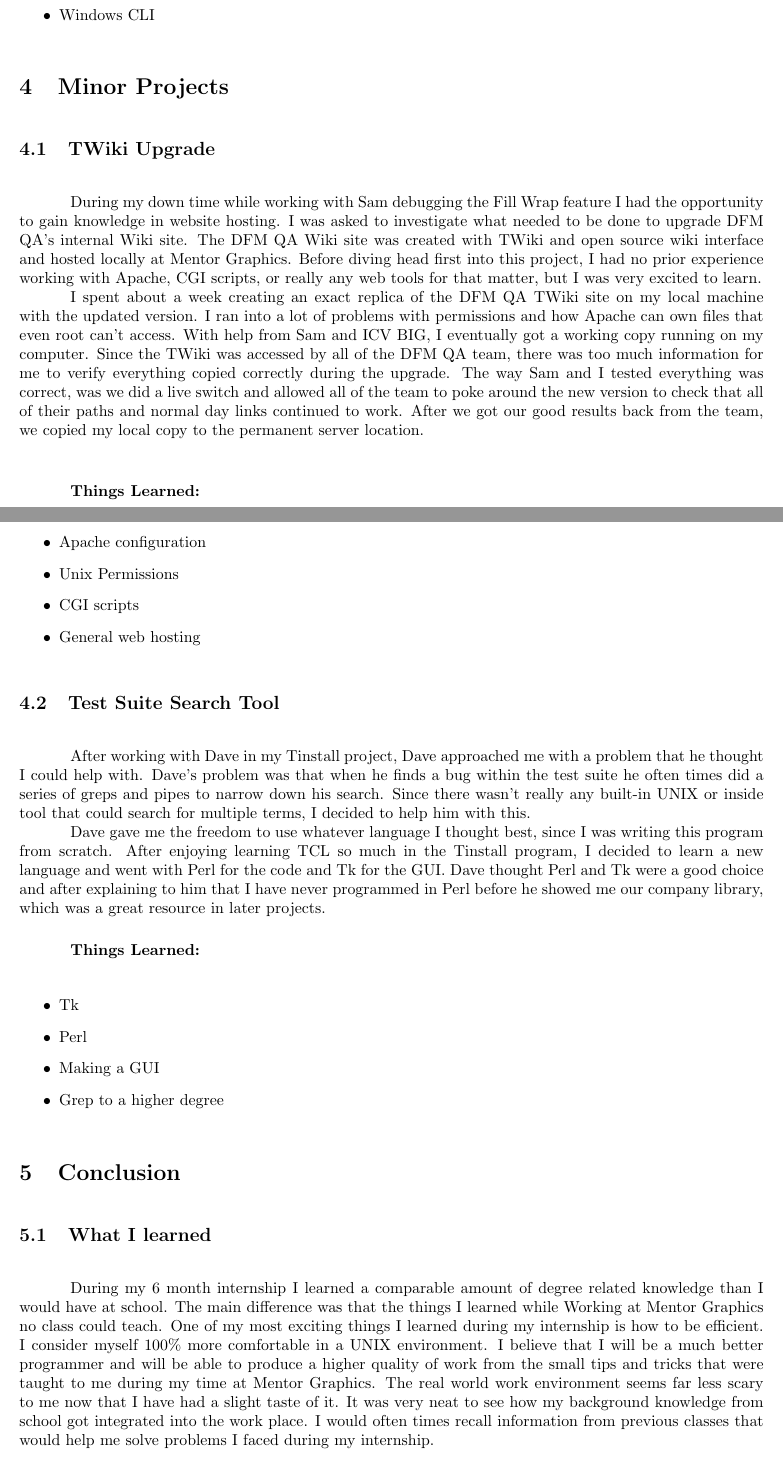
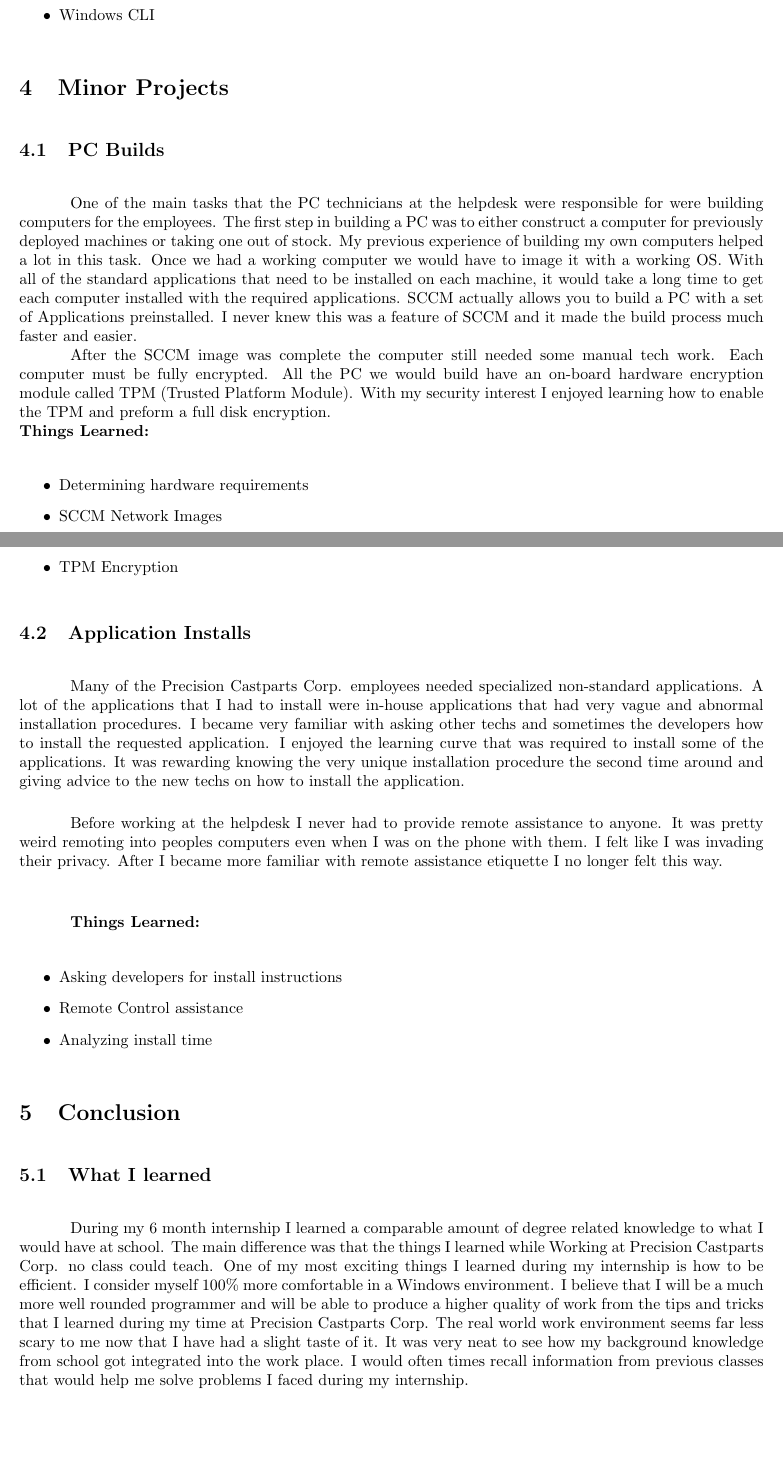
Before and after one commit to quinnsam/Oregon_State_Classes, a LaTeX document (MECOP/PCC/Final/PCC_Final_report.tex): two parts of pages 5 and 6 of 7, joined at a grey line, cut so that both start at the same text. Compiled offline with LaTeX, dvips and Ghostscript.

Commit message:
Finished MECOP final report.

```diff
--- a/MECOP/PCC/Final/PCC_Final_report.tex
+++ b/MECOP/PCC/Final/PCC_Final_report.tex
@@ -241,63 +240,59 @@
 
 \section{Minor Projects}
 
-\subsection{TWiki Upgrade}
-\indent During my down time while working with Sam debugging the Fill Wrap feature I had
-the opportunity to gain knowledge in website hosting. I was asked to investigate
-what needed to be done to upgrade DFM QA's internal Wiki site. The DFM QA Wiki
-site was created with TWiki and open source wiki interface and hosted locally at Mentor
-Graphics. Before diving head first into this project, I had no prior experience working
-with Apache, CGI scripts, or really any web tools for that matter, but I was very
-excited to learn. \\
-\indent I spent about a week creating an exact replica of the DFM QA TWiki site on my local
-machine with the updated version. I ran into a lot of problems with permissions
-and how Apache can own files that even root can't access. With help from Sam and
-ICV BIG, I eventually got a working copy running on my computer. Since the TWiki
-was accessed by all of the DFM QA team, there was too much information for me to
-verify everything copied correctly during the upgrade. The way Sam and I tested
-everything was correct, was we did a live switch and allowed all of the team to
-poke around the new version to check that all of their paths and normal day links
-continued to work. After we got our good results back from the team, we copied my
-local copy to the permanent server location. \\
-
+\subsection{PC Builds}
+\indent One of the main tasks that the PC technicians at the helpdesk were responsible
+for were building computers for the employees. The first step in building a PC was
+to either construct a computer for previously deployed machines or taking one out
+of stock. My previous experience of building my own computers helped a lot in this
+task. Once we had a working computer we would have to image it with a working OS.
+With all of the standard applications that need to be installed on each machine, it would
+take a long time to get each computer installed with the required applications.
+SCCM actually allows you to build a PC with a set of Applications preinstalled.
+I never knew this was a feature of SCCM and it made the build process much faster
+and easier.\\
+\indent After the SCCM image was complete the computer still needed some manual tech
+work. Each computer must be fully encrypted. All the PC we would build have
+an on-board hardware encryption module called TPM (Trusted Platform Module). With
+my security interest I enjoyed learning how to enable the TPM and preform a full
+disk encryption. \\
 \textbf{Things Learned:}
     \begin{itemize}
-        \item Apache configuration
-        \item Unix Permissions
-        \item CGI scripts
-        \item General web hosting
+        \item Determining hardware requirements
+        \item SCCM Network Images
+        \item TPM Encryption
     \end{itemize}
 
-\subsection{Test Suite Search Tool}
-\indent After working with Dave in my Tinstall project, Dave approached me with a problem
-that he thought I could help with. Dave's problem was that when he finds a bug within
-the test suite he often times did a series of greps and pipes to narrow down his
-search. Since there wasn't really any built-in UNIX or inside tool that could search
-for multiple terms, I decided to help him with this. \\
-\indent Dave gave me the freedom to use whatever language I thought best, since I was writing
-this program from scratch. After enjoying learning TCL so much in the Tinstall
-program, I decided to learn a new language and went with Perl for the code and Tk
-for the GUI. Dave thought Perl and Tk were a good choice and after explaining to
-him that I have never programmed in Perl before he showed me our company library,
-which was a great resource in later projects.
+\subsection{Application Installs}
+\indent Many of the Precision Castparts Corp. employees needed specialized non-standard
+applications. A lot of the applications that I had to install were in-house applications
+that had very vague and abnormal installation procedures. I became very familiar
+with asking other techs and sometimes the developers how to install the requested
+application. I enjoyed the learning curve that was required to install some of the applications.
+It was rewarding knowing the very unique installation procedure the second time
+around and giving advice to the new techs on how to install the application.
+
+\indent Before working at the helpdesk I never had to provide remote assistance
+to anyone. It was pretty weird remoting into peoples computers even when
+I was on the phone with them. I felt like I was invading their privacy. After I became
+more familiar with remote assistance etiquette I no longer felt this way.\\
 
 \textbf{Things Learned:}
 \begin{itemize}
-        \item Tk
-        \item Perl
-        \item Making a GUI
-        \item Grep to a higher degree
+        \item Asking developers for install instructions
+        \item Remote Control assistance
+        \item Analyzing install time
     \end{itemize}
 
 \section{Conclusion}
 \subsection{What I learned}
 \indent During my 6 month internship I learned a comparable amount of degree related knowledge
-than I would have at school. The main difference was that the things I learned while
-Working at Mentor Graphics no class could teach. One of my most exciting things
+to what I would have at school. The main difference was that the things I learned while
+Working at Precision Castparts Corp. no class could teach. One of my most exciting things
 I learned during my internship is how to be efficient. I consider myself 100\% more
-comfortable in a UNIX environment. I believe that I will be a much better programmer
-and will be able to produce a higher quality of work from the small tips and tricks
-that were taught to me during my time at Mentor Graphics. The real world work environment seems
+comfortable in a Windows environment. I believe that I will be a much more well rounded programmer
+and will be able to produce a higher quality of work from the tips and tricks
+that I learned during my time at Precision Castparts Corp. The real world work environment seems
 far less scary to me now that I have had a slight taste of it. It was very neat
 to see how my background knowledge from school got integrated into the work place.
 I would often times recall information from previous classes that would help me
@@ -313,2 +308,2 @@
 \\
-\subsection{How I benefited Mentor Graphics}
+\subsection{How I benefited Precision Castparts Corp.}
```
Also changed, not shown: MECOP/PCC/Final/PCC_Final_report.pdf, MECOP/PCC/Final/PCC_Final_report.tex (86 more changed lines), 1 other file.
